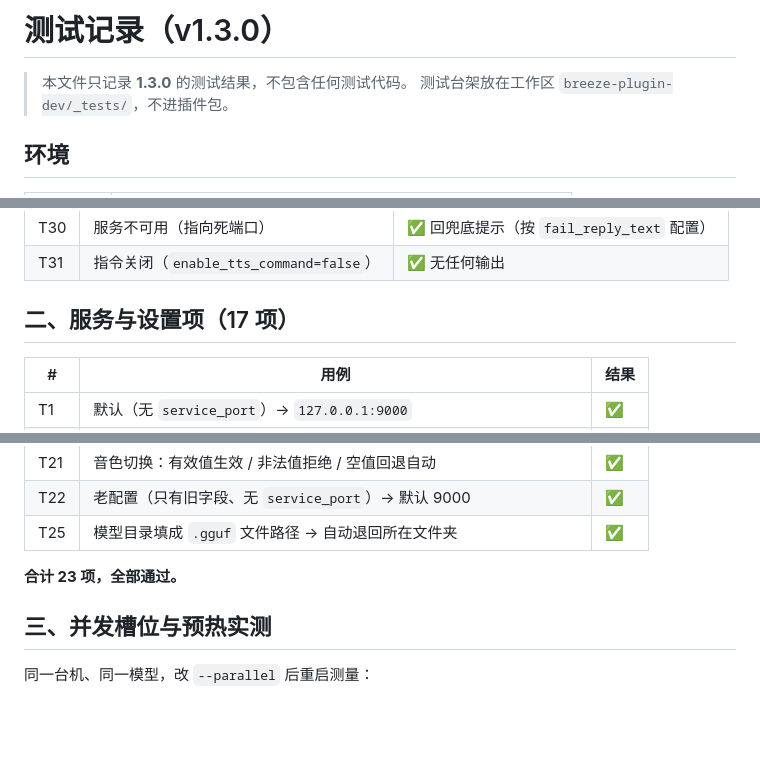
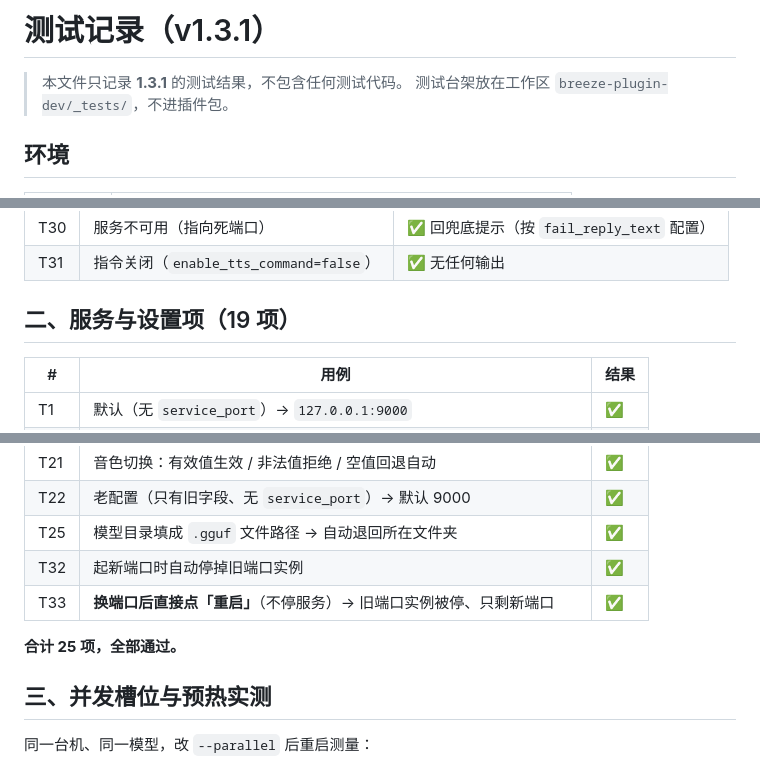
Before and after one commit to Unknown-Future1/astrbot_plugin_breeze_tts, a Markdown page: TEST-RECORD.md, 3 parts joined by grey strips. Drawn GitHub-style; blank space fills up the shorter version.

```diff
--- a/TEST-RECORD.md
+++ b/TEST-RECORD.md
@@ -1,6 +1,6 @@
-# 测试记录（v1.3.0）
+# 测试记录（v1.3.1）
 
-> 本文件只记录 **1.3.0** 的测试结果，不包含任何测试代码。
+> 本文件只记录 **1.3.1** 的测试结果，不包含任何测试代码。
 > 测试台架放在工作区 `breeze-plugin-dev/_tests/`，不进插件包。
 
 ## 环境
@@ -25,7 +25,7 @@
 | T30 | 服务不可用（指向死端口） | ✅ 回兜底提示（按 `fail_reply_text` 配置） |
 | T31 | 指令关闭（`enable_tts_command=false`） | ✅ 无任何输出 |
 
-## 二、服务与设置项（17 项）
+## 二、服务与设置项（19 项）
 
 | # | 用例 | 结果 |
 | --- | --- | --- |
@@ -46,8 +46,10 @@
 | T21 | 音色切换：有效值生效 / 非法值拒绝 / 空值回退自动 | ✅ |
 | T22 | 老配置（只有旧字段、无 `service_port`）→ 默认 9000 | ✅ |
 | T25 | 模型目录填成 `.gguf` 文件路径 → 自动退回所在文件夹 | ✅ |
+| T32 | 起新端口时自动停掉旧端口实例 | ✅ |
+| T33 | **换端口后直接点「重启」**（不停服务）→ 旧端口实例被停、只剩新端口 | ✅ |
 
-**合计 23 项，全部通过。**
+**合计 25 项，全部通过。**
 
 ## 三、并发槽位与预热实测
 
```
Also changed, not shown: CHANGELOG.md (+11 -2 lines), README.md (+14 -4 lines), docs/start-1-detect.png (added), docs/start-2-loading.png (added), docs/start-3-online.png (added), 2 other files.
